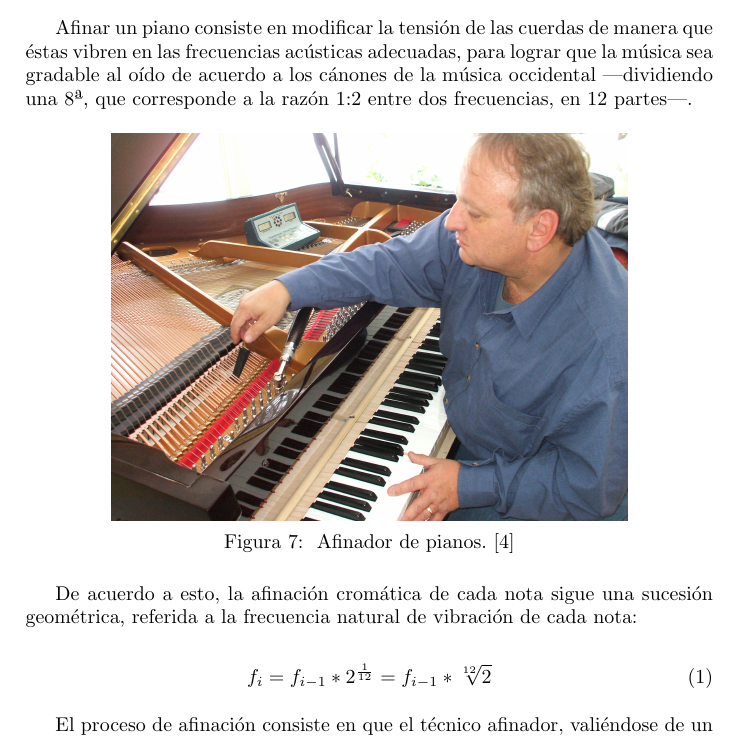
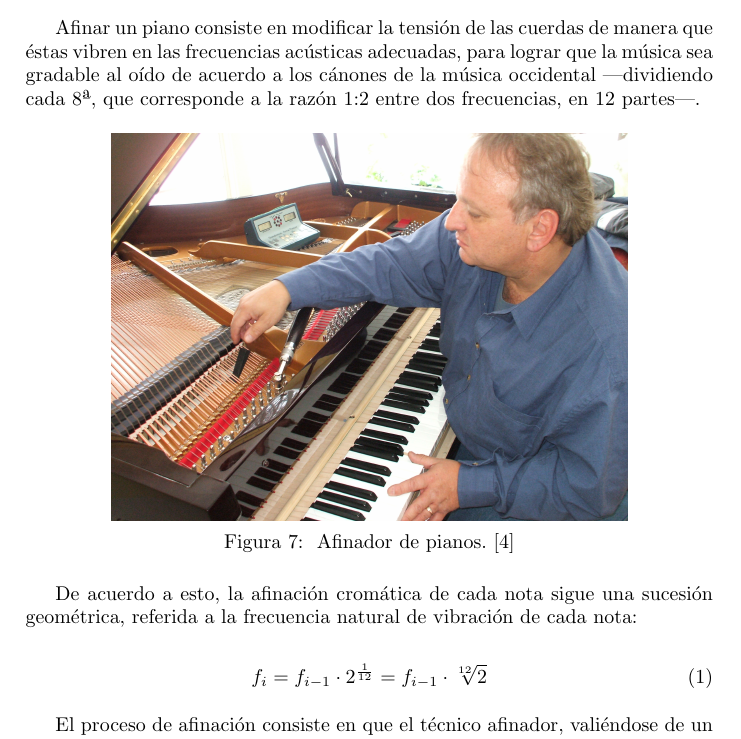
Before and after one commit to vikman90/piano-latex, a LaTeX document (piano.tex): part of page 7 of 8, cut so that both start at the same text. Compiled offline with pdfLaTeX.

Commit message:
Correcciones menores

```diff
--- a/piano.tex
+++ b/piano.tex
@@ -193,7 +193,7 @@
 	Afinar un piano consiste en modificar la tensión de las cuerdas de manera
 	que éstas vibren en las frecuencias acústicas adecuadas, para lograr que la
 	música sea gradable al oído de acuerdo a los cánones de la música
-	occidental ---dividiendo una 8ª, que corresponde a la razón 1:2 entre dos
+	occidental ---dividiendo cada 8ª, que corresponde a la razón 1:2 entre dos
 	frecuencias, en 12 partes---.
 
 	\begin{figure}[!ht]
@@ -206,7 +206,7 @@
 	geométrica, referida a la frecuencia natural de vibración de cada nota:
 
 	\begin{equation}
-		f_i = f_{i-1} * 2^{\frac{1}{12}} = f_{i-1} * \sqrt[12]{2}
+		f_i = f_{i-1} \cdot 2^{\frac{1}{12}} = f_{i-1} \cdot \sqrt[12]{2}
 	\end{equation}
 
 	El proceso de afinación consiste en que el técnico afinador, valiéndose de
```
